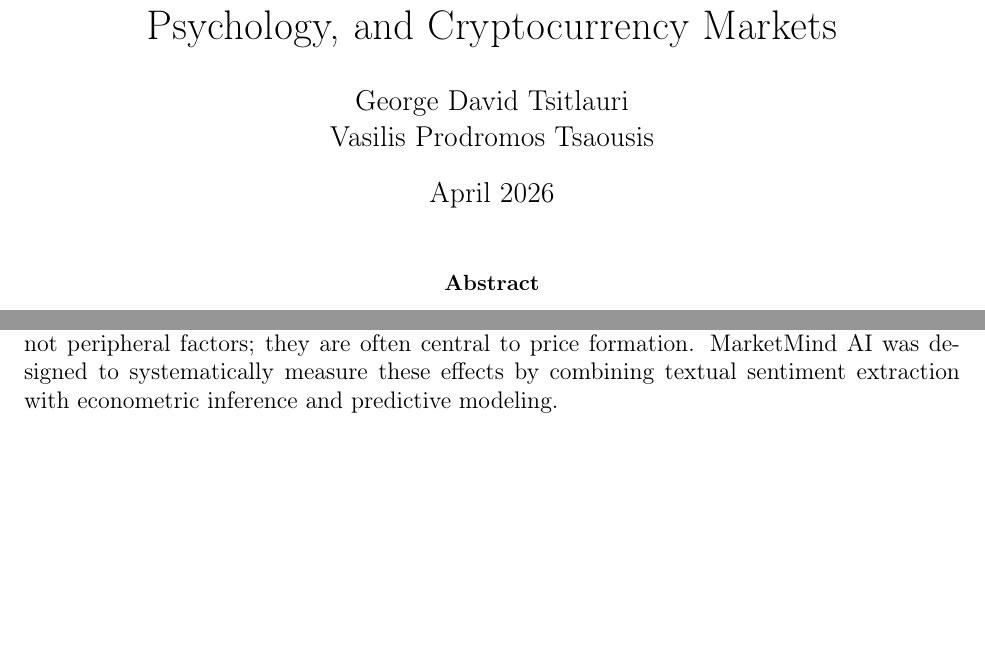
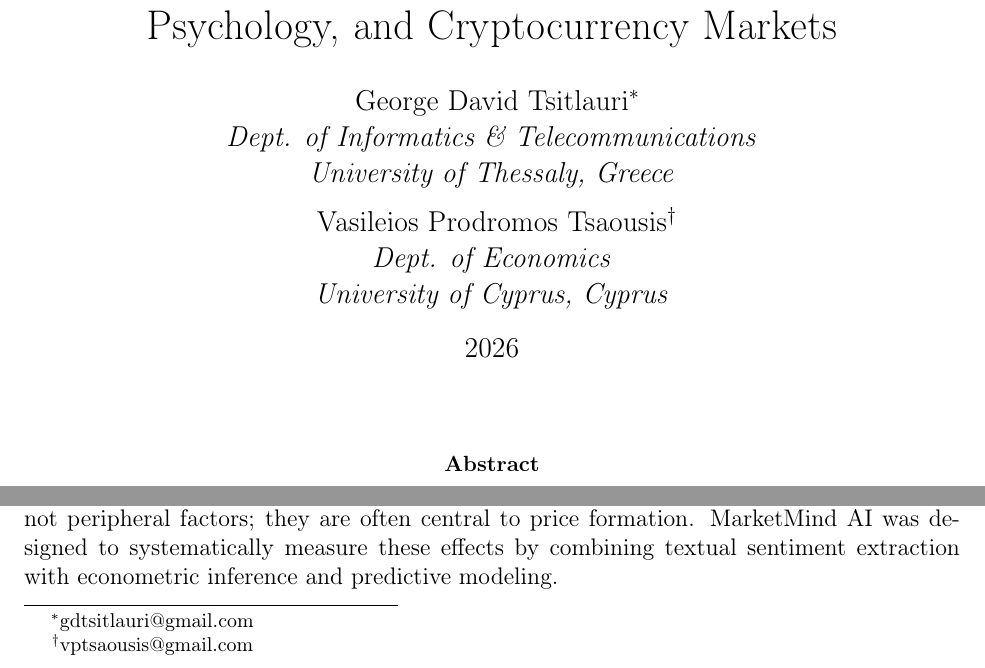
Before and after one commit to gdtsitlauri/marketmind-ai, a LaTeX paper (paper/MarketMindAI_paper.tex): two parts of page 1 of 11, joined at a grey line, cut so that both start at the same text, the shorter picture padded with empty space. Compiled offline with pdfLaTeX.

Commit message:
Update research artifacts and documentation

```diff
--- a/paper/MarketMindAI_paper.tex
+++ b/paper/MarketMindAI_paper.tex
@@ -11,8 +11,16 @@
 \geometry{margin=1in}
 
 \title{MarketMind AI: Behavioral Finance, Internet Psychology, and Cryptocurrency Markets}
-\author{George David Tsitlauri \\ Vasilis Prodromos Tsaousis}
-\date{April 2026}
+\author{
+George David Tsitlauri\thanks{gdtsitlauri@gmail.com}\\
+\textit{Dept. of Informatics \& Telecommunications}\\
+\textit{University of Thessaly, Greece}
+\and
+Vasileios Prodromos Tsaousis\thanks{vptsaousis@gmail.com}\\
+\textit{Dept. of Economics}\\
+\textit{University of Cyprus, Cyprus}
+}
+\date{2026}
 
 \begin{document}
 
```
Also changed, not shown: README.md.
